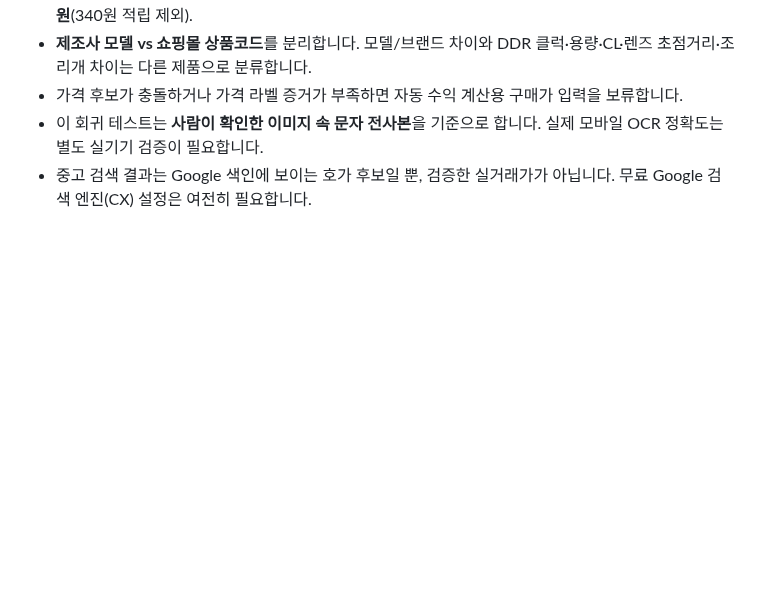
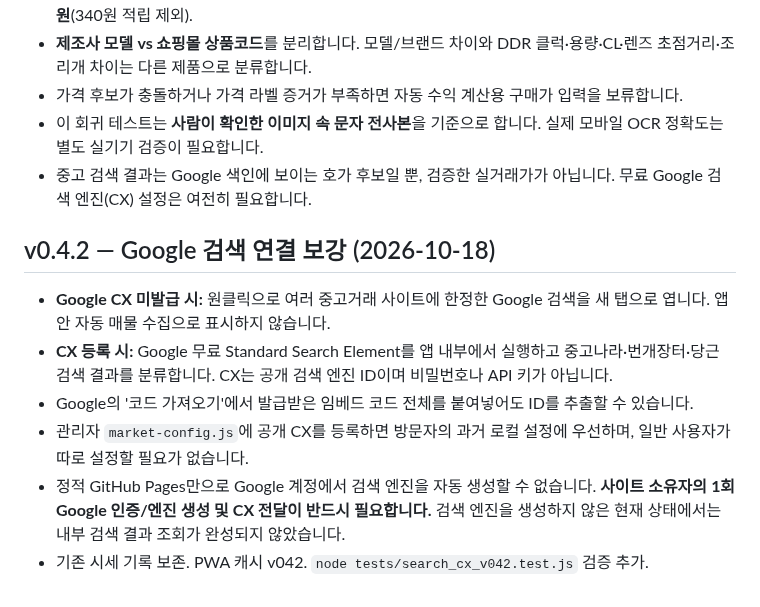
Before and after one commit to kdc916/Price-Hunter, a Markdown page: README.md, the part around the change. Rendered like a GitHub page; blank space fills up the shorter version.

Commit message:
docs: explain required PSE owner setup, no-CX single-click fallback

```diff
--- a/README.md
+++ b/README.md
@@ -85,3 +85,11 @@ node tests/screenshot_v030.test.js
 - 가격 후보가 충돌하거나 가격 라벨 증거가 부족하면 자동 수익 계산용 구매가 입력을 보류합니다.
 - 이 회귀 테스트는 **사람이 확인한 이미지 속 문자 전사본**을 기준으로 합니다. 실제 모바일 OCR 정확도는 별도 실기기 검증이 필요합니다.
 - 중고 검색 결과는 Google 색인에 보이는 호가 후보일 뿐, 검증한 실거래가가 아닙니다. 무료 Google 검색 엔진(CX) 설정은 여전히 필요합니다.
+
+## v0.4.2 — Google 검색 연결 보강 (2026-10-18)
+- **Google CX 미발급 시:** 원클릭으로 여러 중고거래 사이트에 한정한 Google 검색을 새 탭으로 엽니다. 앱 안 자동 매물 수집으로 표시하지 않습니다.
+- **CX 등록 시:** Google 무료 Standard Search Element를 앱 내부에서 실행하고 중고나라·번개장터·당근 검색 결과를 분류합니다. CX는 공개 검색 엔진 ID이며 비밀번호나 API 키가 아닙니다.
+- Google의 '코드 가져오기'에서 발급받은 임베드 코드 전체를 붙여넣어도 ID를 추출할 수 있습니다.
+- 관리자 `market-config.js`에 공개 CX를 등록하면 방문자의 과거 로컬 설정에 우선하며, 일반 사용자가 따로 설정할 필요가 없습니다.
+- 정적 GitHub Pages만으로 Google 계정에서 검색 엔진을 자동 생성할 수 없습니다. **사이트 소유자의 1회 Google 인증/엔진 생성 및 CX 전달이 반드시 필요합니다.** 검색 엔진을 생성하지 않은 현재 상태에서는 내부 검색 결과 조회가 완성되지 않았습니다.
+- 기존 시세 기록 보존. PWA 캐시 v042. `node tests/search_cx_v042.test.js` 검증 추가.
```
